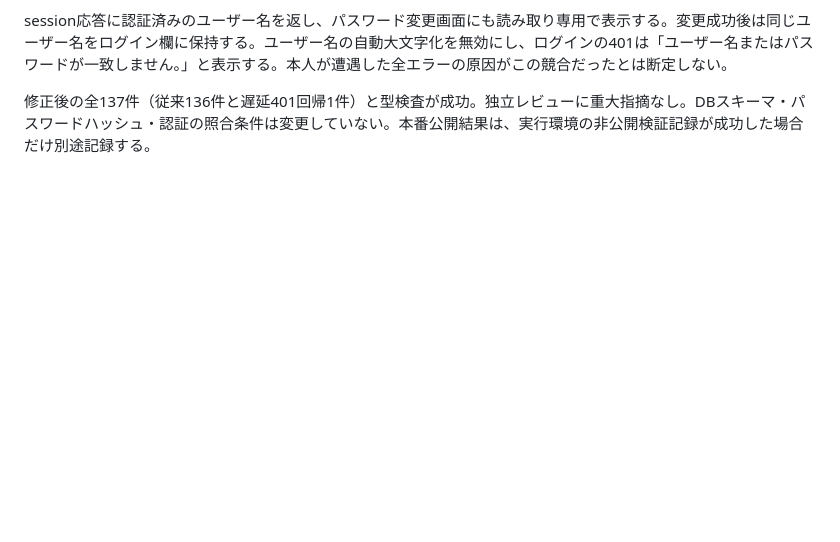
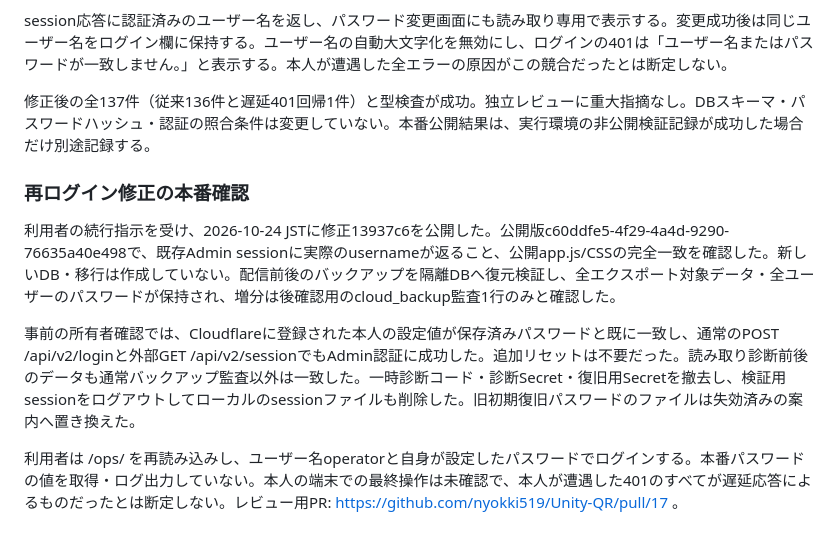
Before and after one commit to nyokki519/Unity-QR, a Markdown page: docs/self-service-password.md, the part around the change. Drawn GitHub-style; blank space fills up the shorter version.

Commit message:
docs: record verified login fix publication and data preservation

```diff
--- a/docs/self-service-password.md
+++ b/docs/self-service-password.md
@@ -30,3 +30,12 @@
 session応答に認証済みのユーザー名を返し、パスワード変更画面にも読み取り専用で表示する。変更成功後は同じユーザー名をログイン欄に保持する。ユーザー名の自動大文字化を無効にし、ログインの401は「ユーザー名またはパスワードが一致しません。」と表示する。本人が遭遇した全エラーの原因がこの競合だったとは断定しない。
 
 修正後の全137件（従来136件と遅延401回帰1件）と型検査が成功。独立レビューに重大指摘なし。DBスキーマ・パスワードハッシュ・認証の照合条件は変更していない。本番公開結果は、実行環境の非公開検証記録が成功した場合だけ別途記録する。
+
+
+### 再ログイン修正の本番確認
+
+利用者の続行指示を受け、2026-10-24 JSTに修正13937c6を公開した。公開版c60ddfe5-4f29-4a4d-9290-76635a40e498で、既存Admin sessionに実際のusernameが返ること、公開app.js/CSSの完全一致を確認した。新しいDB・移行は作成していない。配信前後のバックアップを隔離DBへ復元検証し、全エクスポート対象データ・全ユーザーのパスワードが保持され、増分は後確認用のcloud_backup監査1行のみと確認した。
+
+事前の所有者確認では、Cloudflareに登録された本人の設定値が保存済みパスワードと既に一致し、通常のPOST /api/v2/loginと外部GET /api/v2/sessionでもAdmin認証に成功した。追加リセットは不要だった。読み取り診断前後のデータも通常バックアップ監査以外は一致した。一時診断コード・診断Secret・復旧用Secretを撤去し、検証用sessionをログアウトしてローカルのsessionファイルも削除した。旧初期復旧パスワードのファイルは失効済みの案内へ置き換えた。
+
+利用者は /ops/ を再読み込みし、ユーザー名operatorと自身が設定したパスワードでログインする。本番パスワードの値を取得・ログ出力していない。本人の端末での最終操作は未確認で、本人が遭遇した401のすべてが遅延応答によるものだったとは断定しない。レビュー用PR: https://github.com/nyokki519/Unity-QR/pull/17 。
```
